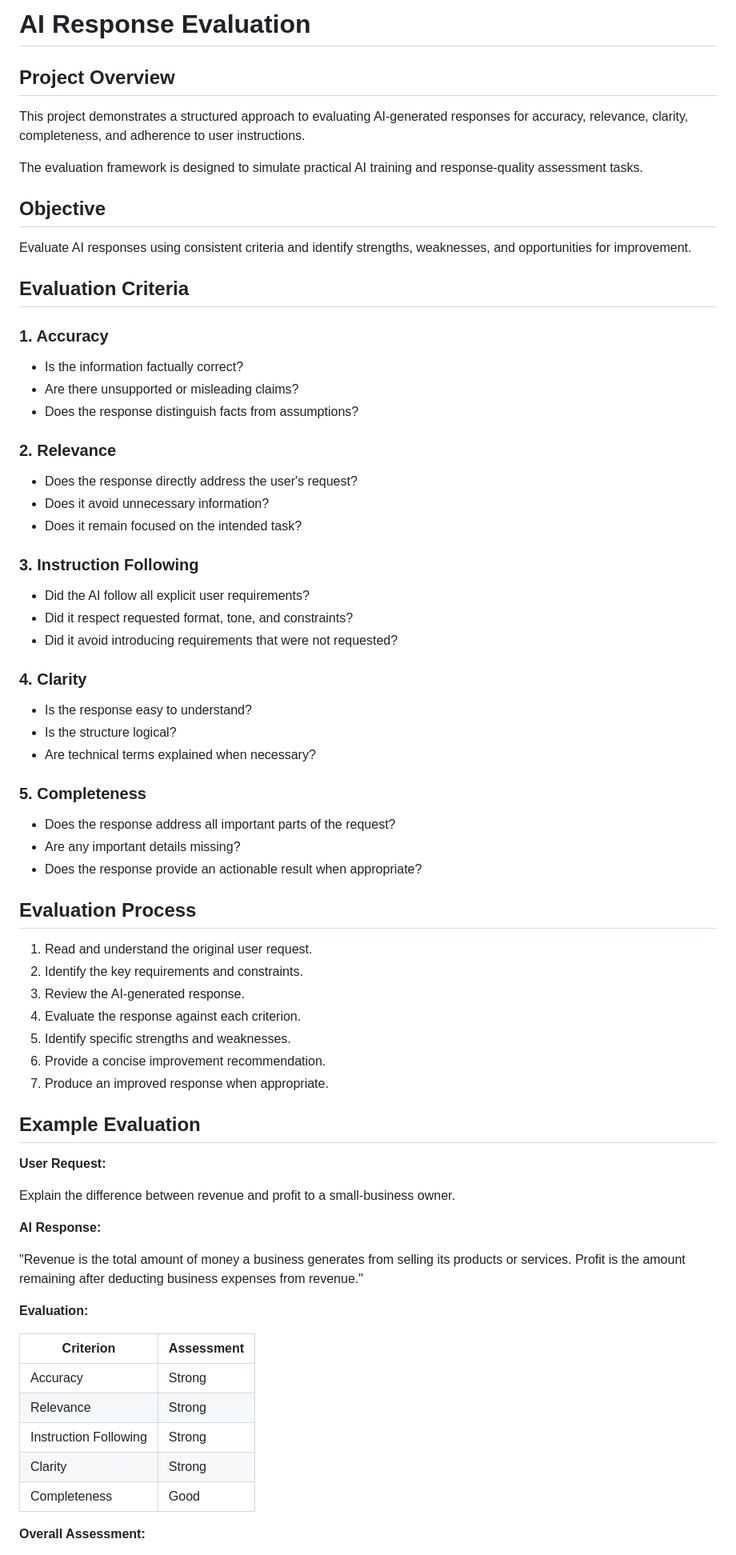
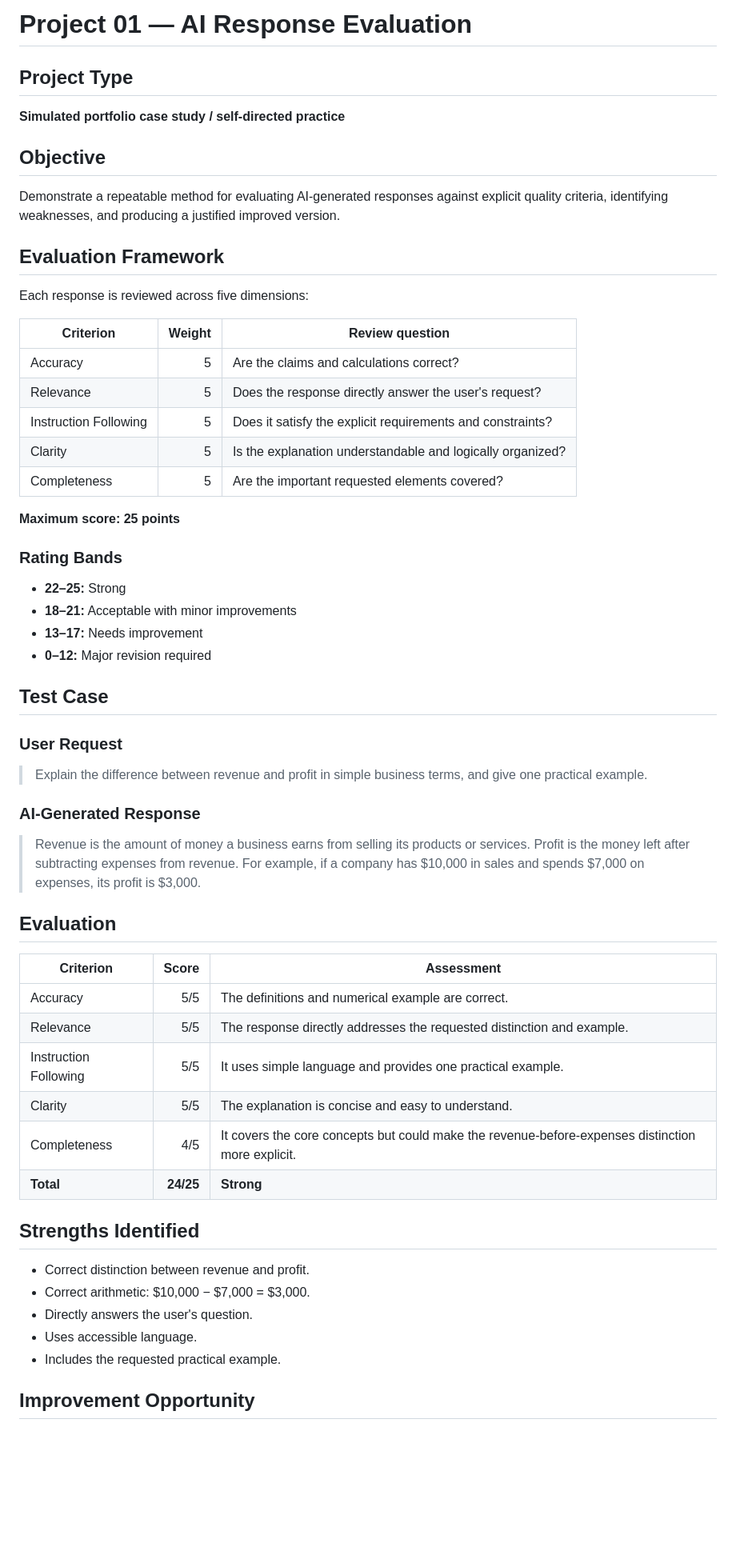
Before and after one commit to MohamedAldirawi/ai-trainer-portfolio, a Markdown page: projects/01-ai-response-evaluation.md, the part around one of its changes. Shown at 80% size. GitHub-like rendering; blank space fills up the shorter version.

Commit message:
Strengthen AI response evaluation case study with rubric and QA pass

```diff
--- a/projects/01-ai-response-evaluation.md
+++ b/projects/01-ai-response-evaluation.md
@@ -1,71 +1,62 @@
-# AI Response Evaluation
+# Project 01 — AI Response Evaluation
 
-## Project Overview
+## Project Type
 
-This project demonstrates a structured approach to evaluating AI-generated responses for accuracy, relevance, clarity, completeness, and adherence to user instructions.
-
-The evaluation framework is designed to simulate practical AI training and response-quality assessment tasks.
+**Simulated portfolio case study / self-directed practice**
 
 ## Objective
 
-Evaluate AI responses using consistent criteria and identify strengths, weaknesses, and opportunities for improvement.
+Demonstrate a repeatable method for evaluating AI-generated responses against explicit quality criteria, identifying weaknesses, and producing a justified improved version.
 
-## Evaluation Criteria
+## Evaluation Framework
 
-### 1. Accuracy
-- Is the information factually correct?
-- Are there unsupported or misleading claims?
-- Does the response distinguish facts from assumptions?
+Each response is reviewed across five dimensions:
 
-### 2. Relevance
-- Does the response directly address the user's request?
-- Does it avoid unnecessary information?
-- Does it remain focused on the intended task?
+| Criterion | Weight | Review question |
+|---|---:|---|
+| Accuracy | 5 | Are the claims and calculations correct? |
+| Relevance | 5 | Does the response directly answer the user's request? |
+| Instruction Following | 5 | Does it satisfy the explicit requirements and constraints? |
+| Clarity | 5 | Is the explanation understandable and logically organized? |
+| Completeness | 5 | Are the important requested elements covered? |
 
-### 3. Instruction Following
-- Did the AI follow all explicit user requirements?
-- Did it respect requested format, tone, and constraints?
-- Did it avoid introducing requirements that were not requested?
+**Maximum score: 25 points**
 
-### 4. Clarity
-- Is the response easy to understand?
-- Is the structure logical?
-- Are technical terms explained when necessary?
+### Rating Bands
 
-### 5. Completeness
-- Does the response address all important parts of the request?
-- Are any important details missing?
-- Does the response provide an actionable result when appropriate?
+- **22–25:** Strong
+- **18–21:** Acceptable with minor improvements
+- **13–17:** Needs improvement
+- **0–12:** Major revision required
 
-## Evaluation Process
+## Test Case
 
-1. Read and understand the original user request.
-2. Identify the key requirements and constraints.
-3. Review the AI-generated response.
-4. Evaluate the response against each criterion.
-5. Identify specific strengths and weaknesses.
-6. Provide a concise improvement recommendation.
-7. Produce an improved response when appropriate.
+### User Request
 
-## Example Evaluation
+> Explain the difference between revenue and profit in simple business terms, and give one practical example.
 
-**User Request:**
+### AI-Generated Response
 
-Explain the difference between revenue and profit to a small-business owner.
+> Revenue is the amount of money a business earns from selling its products or services. Profit is the money left after subtracting expenses from revenue. For example, if a company has $10,000 in sales and spends $7,000 on expenses, its profit is $3,000.
 
-**AI Response:**
+## Evaluation
 
-"Revenue is the total amount of money a business generates from selling its products or services. Profit is the amount remaining after deducting business expenses from revenue."
+| Criterion | Score | Assessment |
+|---|---:|---|
+| Accuracy | 5/5 | The definitions and numerical example are correct. |
+| Relevance | 5/5 | The response directly addresses the requested distinction and example. |
+| Instruction Following | 5/5 | It uses simple language and provides one practical example. |
+| Clarity | 5/5 | The explanation is concise and easy to understand. |
+| Completeness | 4/5 | It covers the core concepts but could make the revenue-before-expenses distinction more explicit. |
+| **Total** | **24/25** | **Strong** |
 
-**Evaluation:**
+## Strengths Identified
 
-| Criterion | Assessment |
-|---|---|
-| Accuracy | Strong |
-| Relevance | Strong |
-| Instruction Following | Strong |
-| Clarity | Strong |
-| Completeness | Good |
+- Correct distinction between revenue and profit.
+- Correct arithmetic: $10,000 − $7,000 = $3,000.
+- Directly answers the user's question.
+- Uses accessible language.
+- Includes the requested practical example.
 
-**Overall Assessment:**
+## Improvement Opportunity
 
```
Also changed, not shown: other parts of projects/01-ai-response-evaluation.md (+49 -58 lines).
